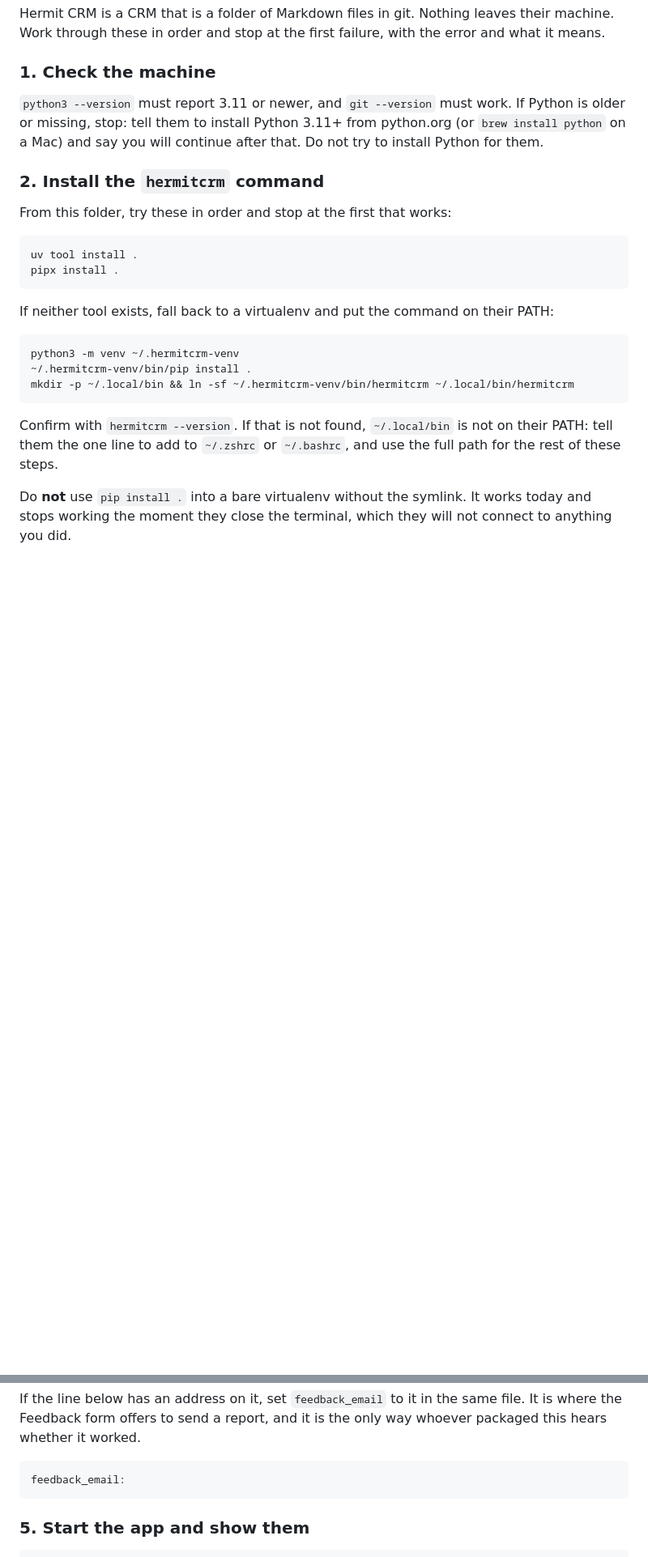
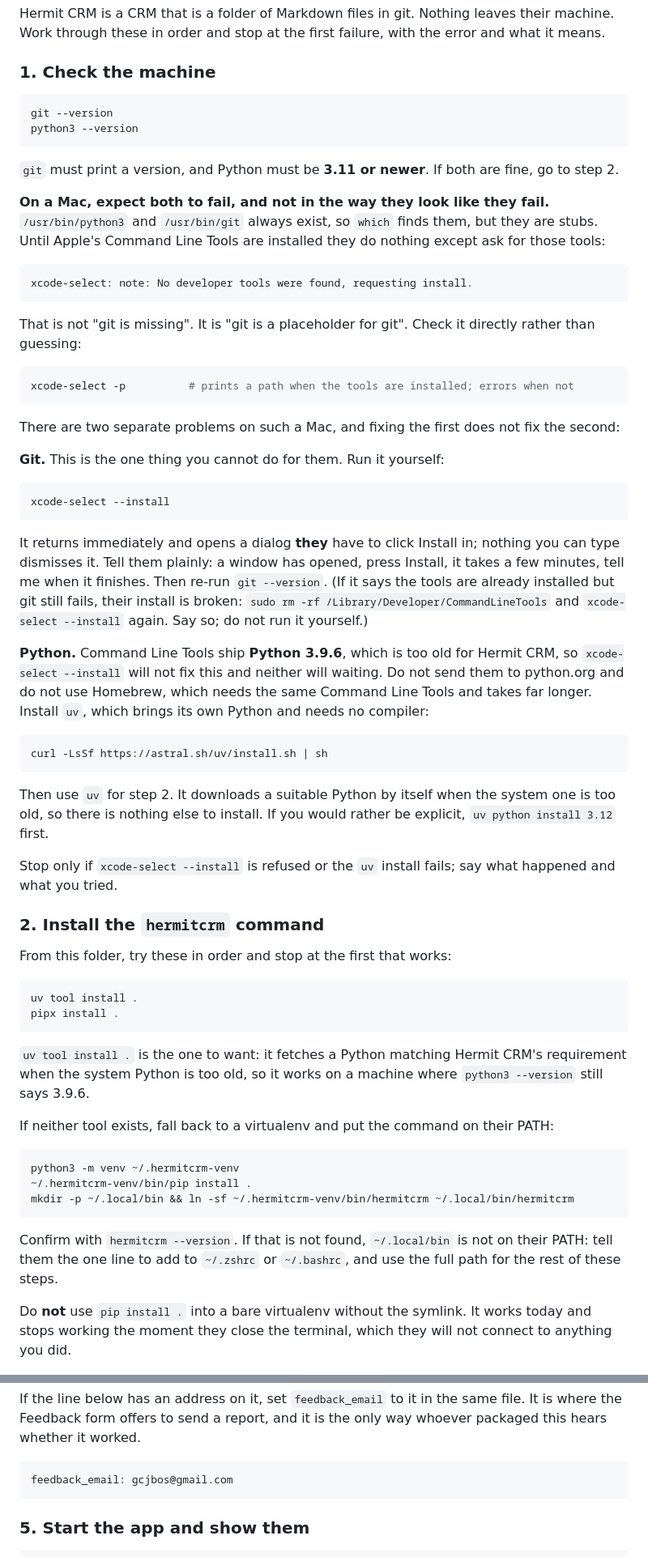
Before and after one commit to Hermit-CRM/hermit-crm, a Markdown page: INSTALL.md, 2 parts joined by grey strips. Shown at 81% size. Drawn GitHub-style; blank space fills up the shorter version.

Commit message:
ai: an install guide that survives a Mac nobody has programmed on (#6)
A real install failed on a second machine at step 1, and the assistant's report
was right while the guide's advice was not enough.

macOS ships /usr/bin/python3 and /usr/bin/git as stubs. `which` finds them, so
they look present; until Apple's Command Line Tools are installed they do nothing
but ask for those tools. "git is missing" is the wrong diagnosis. Step 1 now
checks `xcode-select -p` instead of guessing, and names the failure.

Two problems, and fixing the first does not fix the second:

* Git needs `xcode-select --install`. The agent can run it, but the dialog has to
  be clicked by a person -- worth saying out loud, because an agent that runs it
  and then waits silently looks stuck.
* Command Line Tools ship Python 3.9.6, below our requires-python, so that
  install will not fix Python and neither will waiting. python.org means a GUI
  installer; Homebrew needs the same Command Line Tools. uv brings its own Python
  and needs no compiler, so it is one curl line and then nothing.

Verified on a tarball with PATH restricted to /usr/bin:/bin: `python3 --version`
reports 3.9.6, `uv tool install .` fetches CPython 3.11.15 on its own, and the
resulting `hermitcrm --version` and `hermitcrm init` both work against Apple git.

Also fills in the feedback_email placeholder, so an installing assistant wires the
Feedback form to a real address instead of leaving testers to find one.

Co-authored-by: owncrm <owncrm@localhost>
Co-authored-by: Claude Opus 5 <noreply@anthropic.com>

````diff
--- a/INSTALL.md
+++ b/INSTALL.md
@@ -26,10 +28,62 @@ the error and what it means.
 
 ### 1. Check the machine
 
-`python3 --version` must report 3.11 or newer, and `git --version` must work.
-If Python is older or missing, stop: tell them to install Python 3.11+ from
-python.org (or `brew install python` on a Mac) and say you will continue after
-that. Do not try to install Python for them.
+```bash
+git --version
+python3 --version
+```
+
+`git` must print a version, and Python must be **3.11 or newer**. If both are
+fine, go to step 2.
+
+**On a Mac, expect both to fail, and not in the way they look like they fail.**
+`/usr/bin/python3` and `/usr/bin/git` always exist, so `which` finds them, but
+they are stubs. Until Apple's Command Line Tools are installed they do nothing
+except ask for those tools:
+
+```
+xcode-select: note: No developer tools were found, requesting install.
+```
+
+That is not "git is missing". It is "git is a placeholder for git". Check it
+directly rather than guessing:
+
+```bash
+xcode-select -p          # prints a path when the tools are installed; errors when not
+```
+
+There are two separate problems on such a Mac, and fixing the first does not fix
+the second:
+
+**Git.** This is the one thing you cannot do for them. Run it yourself:
+
+```bash
+xcode-select --install
+```
+
+It returns immediately and opens a dialog **they** have to click Install in;
+nothing you can type dismisses it. Tell them plainly: a window has opened, press
+Install, it takes a few minutes, tell me when it finishes. Then re-run
+`git --version`. (If it says the tools are already installed but git still fails,
+their install is broken: `sudo rm -rf /Library/Developer/CommandLineTools` and
+`xcode-select --install` again. Say so; do not run it yourself.)
+
+**Python.** Command Line Tools ship **Python 3.9.6**, which is too old for Hermit
+CRM, so `xcode-select --install` will not fix this and neither will waiting. Do
+not send them to python.org and do not use Homebrew, which needs the same
+Command Line Tools and takes far longer. Install `uv`, which brings its own
+Python and needs no compiler:
+
+```bash
+curl -LsSf https://astral.sh/uv/install.sh | sh
+```
+
+Then use `uv` for step 2. It downloads a suitable Python by itself when the
+system one is too old, so there is nothing else to install. If you would rather
+be explicit, `uv python install 3.12` first.
+
+Stop only if `xcode-select --install` is refused or the `uv` install fails; say
+what happened and what you tried.
 
 ### 2. Install the `hermitcrm` command
 
@@ -39,6 +93,10 @@ From this folder, try these in order and stop at the first that works:
 uv tool install .
 pipx install .
 ```
+
+`uv tool install .` is the one to want: it fetches a Python matching Hermit CRM's
+requirement when the system Python is too old, so it works on a machine where
+`python3 --version` still says 3.9.6.
 
 If neither tool exists, fall back to a virtualenv and put the command on their
 PATH:
@@ -86,7 +144,7 @@ If the line below has an address on it, set `feedback_email` to it in the same
 file. It is where the Feedback form offers to send a report, and it is the only
 way whoever packaged this hears whether it worked.
 
-    feedback_email:
+    feedback_email: gcjbos@gmail.com
 
 ### 5. Start the app and show them
 
````
Also changed, not shown: other parts of INSTALL.md (+3 -1 lines).
